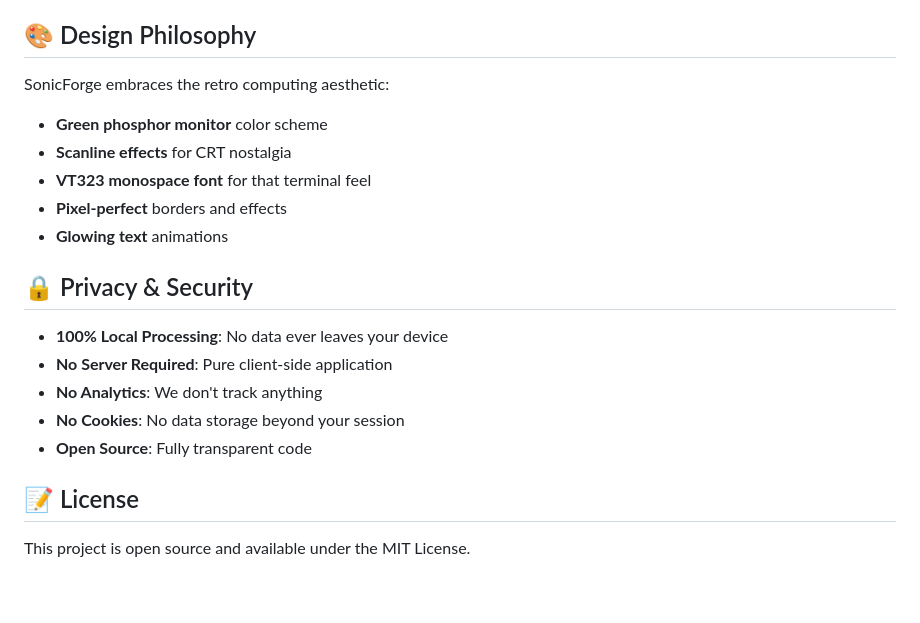
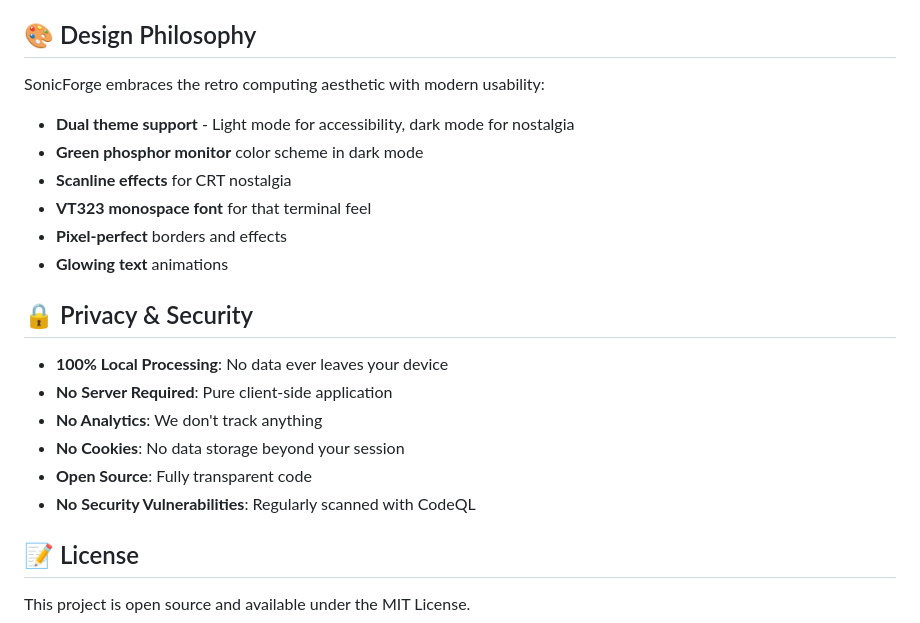
Before and after one commit to navuxneeth/SonicForge, a Markdown page: README.md, the part around one of its changes. Rendered like a GitHub page; blank space fills up the shorter version.

```diff
--- a/README.md
+++ b/README.md
@@ -107,8 +130,9 @@ The application can handle any format your browser's Web Audio API supports:
 
 ## 🎨 Design Philosophy
 
-SonicForge embraces the retro computing aesthetic:
-- **Green phosphor monitor** color scheme
+SonicForge embraces the retro computing aesthetic with modern usability:
+- **Dual theme support** - Light mode for accessibility, dark mode for nostalgia
+- **Green phosphor monitor** color scheme in dark mode
 - **Scanline effects** for CRT nostalgia
 - **VT323 monospace font** for that terminal feel
 - **Pixel-perfect** borders and effects
@@ -121,6 +145,7 @@ SonicForge embraces the retro computing aesthetic:
 - **No Analytics**: We don't track anything
 - **No Cookies**: No data storage beyond your session
 - **Open Source**: Fully transparent code
+- **No Security Vulnerabilities**: Regularly scanned with CodeQL
 
 ## 📝 License
 
```
Also changed, not shown: other parts of README.md (+49 -13 lines).
